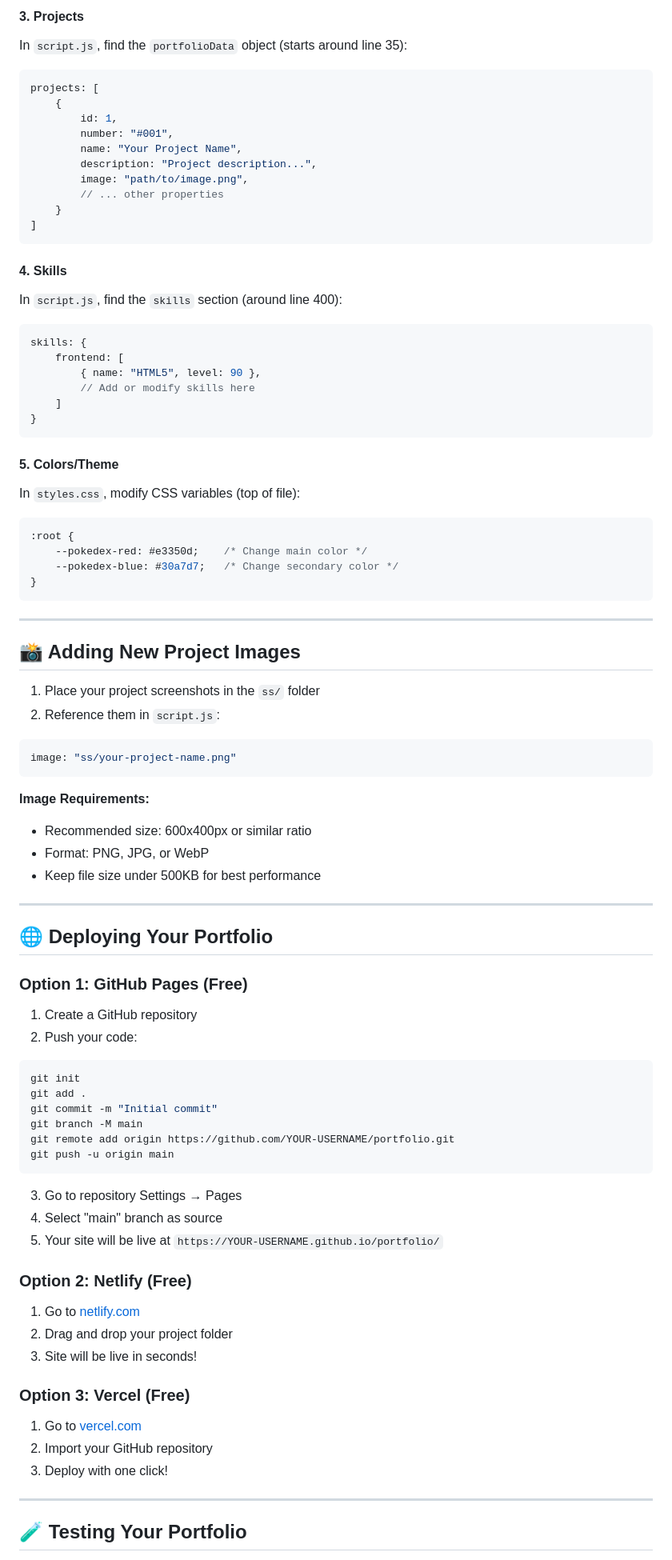
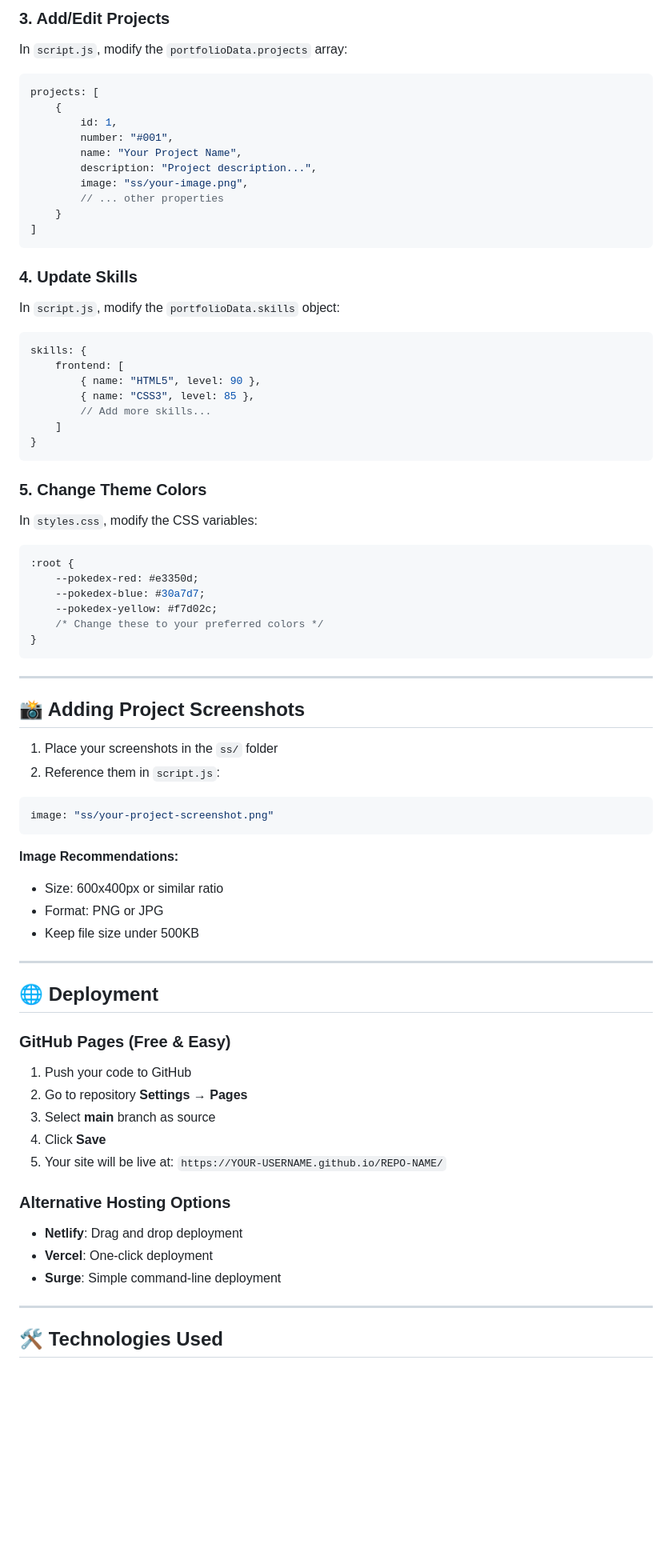
Before and after one commit to Rahul-Meena01/mydex-portfolio, a Markdown page: README.md, the part around one of its changes. Shown at 80% size. GitHub-like rendering; blank space fills up the shorter version.

Commit message:
Clean README: Remove references to non-existent files

````diff
--- a/README.md
+++ b/README.md
@@ -82,7 +72,8 @@ In `index.html`, around line 78:
 ```
 
-#### 3. Projects
-In `script.js`, find the `portfolioData` object (starts around line 35):
+### 3. Add/Edit Projects
+
+In `script.js`, modify the `portfolioData.projects` array:
 ```javascript
 projects: [
     {
@@ -90,77 +81,71 @@ projects: [
         number: "#001",
         name: "Your Project Name",
         description: "Project description...",
-        image: "path/to/image.png",
+        image: "ss/your-image.png",
         // ... other properties
     }
 ]
 ```
 
-#### 4. Skills
-In `script.js`, find the `skills` section (around line 400):
+### 4. Update Skills
+
+In `script.js`, modify the `portfolioData.skills` object:
 ```javascript
 skills: {
     frontend: [
         { name: "HTML5", level: 90 },
-        // Add or modify skills here
+        { name: "CSS3", level: 85 },
+        // Add more skills...
     ]
 }
 ```
 
-#### 5. Colors/Theme
-In `styles.css`, modify CSS variables (top of file):
+### 5. Change Theme Colors
+
+In `styles.css`, modify the CSS variables:
 ```css
 :root {
-    --pokedex-red: #e3350d;    /* Change main color */
-    --pokedex-blue: #30a7d7;   /* Change secondary color */
+    --pokedex-red: #e3350d;
+    --pokedex-blue: #30a7d7;
+    --pokedex-yellow: #f7d02c;
+    /* Change these to your preferred colors */
 }
 ```
 
 ---
 
-## 📸 Adding New Project Images
+## 📸 Adding Project Screenshots
 
-1. Place your project screenshots in the `ss/` folder
+1. Place your screenshots in the `ss/` folder
 2. Reference them in `script.js`:
 ```javascript
-image: "ss/your-project-name.png"
+image: "ss/your-project-screenshot.png"
 ```
 
-**Image Requirements:**
-- Recommended size: 600x400px or similar ratio
-- Format: PNG, JPG, or WebP
-- Keep file size under 500KB for best performance
+**Image Recommendations:**
+- Size: 600x400px or similar ratio
+- Format: PNG or JPG
+- Keep file size under 500KB
 
 ---
 
-## 🌐 Deploying Your Portfolio
+## 🌐 Deployment
 
-### Option 1: GitHub Pages (Free)
-1. Create a GitHub repository
-2. Push your code:
-```bash
-git init
-git add .
-git commit -m "Initial commit"
-git branch -M main
-git remote add origin https://github.com/YOUR-USERNAME/portfolio.git
-git push -u origin main
-```
-3. Go to repository Settings → Pages
-4. Select "main" branch as source
-5. Your site will be live at `https://YOUR-USERNAME.github.io/portfolio/`
+### GitHub Pages (Free & Easy)
 
-### Option 2: Netlify (Free)
-1. Go to [netlify.com](https://www.netlify.com/)
-2. Drag and drop your project folder
-3. Site will be live in seconds!
+1. Push your code to GitHub
+2. Go to repository **Settings** → **Pages**
+3. Select **main** branch as source
+4. Click **Save**
+5. Your site will be live at: `https://YOUR-USERNAME.github.io/REPO-NAME/`
 
-### Option 3: Vercel (Free)
-1. Go to [vercel.com](https://vercel.com/)
-2. Import your GitHub repository
-3. Deploy with one click!
+### Alternative Hosting Options
+
+- **Netlify**: Drag and drop deployment
+- **Vercel**: One-click deployment
+- **Surge**: Simple command-line deployment
 
 ---
 
-## 🧪 Testing Your Portfolio
+## 🛠️ Technologies Used
 
````
Also changed, not shown: other parts of README.md (+95 -174 lines).
